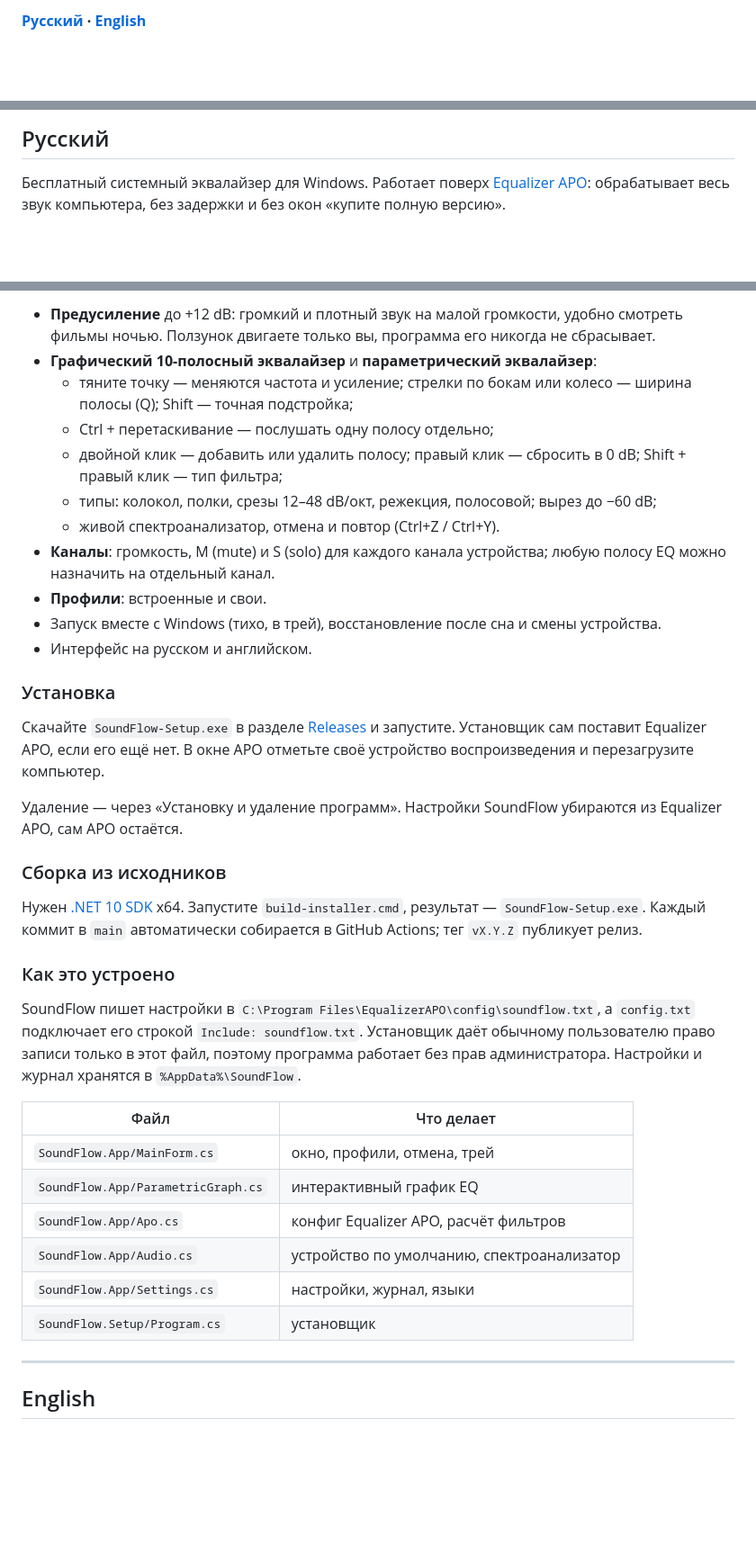
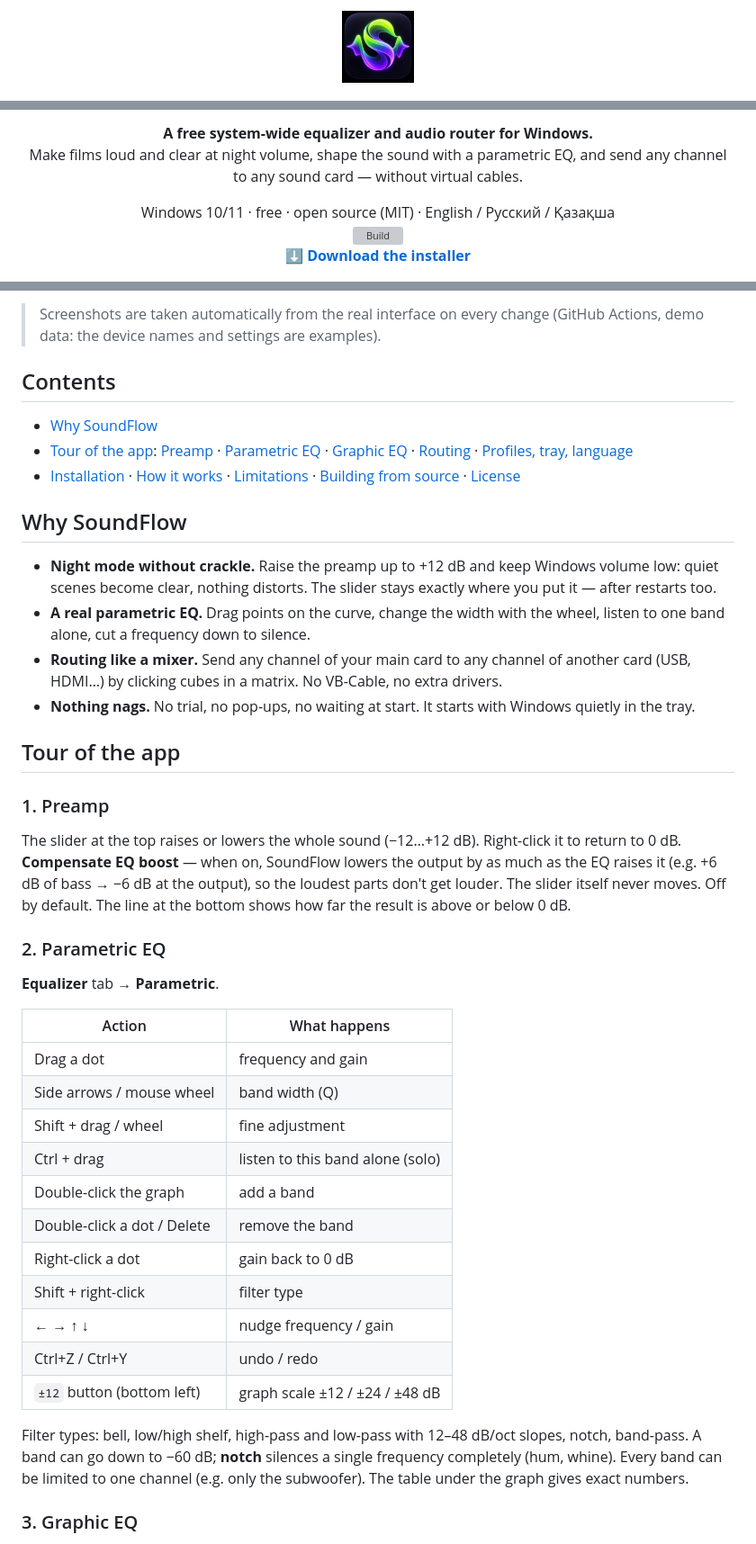
Before and after one commit to ushtozhish/soundflow, a Markdown page: README.md, 3 parts joined by grey strips. Shown at 90% size. Rendered like a GitHub page; pictures changed too: docs/img/icon.png (added); blank space fills up the shorter version; grey boxes are pictures that could not be loaded.

```diff
--- a/README.md
+++ b/README.md
@@ -2,3 +2,3 @@
 
-**[Русский](#русский) · [English](#english)**
+<p align="center"><img src="docs/img/icon.png" width="80" alt=""></p>
 
@@ -6,5 +6,8 @@
 
-## Русский
+<p align="center"><b>A free system-wide equalizer and audio router for Windows.</b><br>
+Make films loud and clear at night volume, shape the sound with a parametric EQ, and send any channel to any sound card — without virtual cables.</p>
 
-Бесплатный системный эквалайзер для Windows. Работает поверх [Equalizer APO](https://sourceforge.net/projects/equalizerapo/): обрабатывает весь звук компьютера, без задержки и без окон «купите полную версию».
+<p align="center">Windows 10/11 · free · open source (MIT) · English / Русский / Қазақша<br>
+<a href="https://github.com/ushtozhish/soundflow/actions/workflows/build.yml"><img src="https://github.com/ushtozhish/soundflow/actions/workflows/build.yml/badge.svg" alt="Build"></a><br>
+<a href="https://github.com/ushtozhish/soundflow/releases/latest"><b>⬇ Download the installer</b></a></p>
 
@@ -12,40 +15,46 @@
 
-- **Предусиление** до +12 dB: громкий и плотный звук на малой громкости, удобно смотреть фильмы ночью. Ползунок двигаете только вы, программа его никогда не сбрасывает.
-- **Графический 10-полосный эквалайзер** и **параметрический эквалайзер**:
-  - тяните точку — меняются частота и усиление; стрелки по бокам или колесо — ширина полосы (Q); Shift — точная подстройка;
-  - Ctrl + перетаскивание — послушать одну полосу отдельно;
-  - двойной клик — добавить или удалить полосу; правый клик — сбросить в 0 dB; Shift + правый клик — тип фильтра;
-  - типы: колокол, полки, срезы 12–48 dB/окт, режекция, полосовой; вырез до −60 dB;
-  - живой спектроанализатор, отмена и повтор (Ctrl+Z / Ctrl+Y).
-- **Каналы**: громкость, M (mute) и S (solo) для каждого канала устройства; любую полосу EQ можно назначить на отдельный канал.
-- **Профили**: встроенные и свои.
-- Запуск вместе с Windows (тихо, в трей), восстановление после сна и смены устройства.
-- Интерфейс на русском и английском.
+> Screenshots are taken automatically from the real interface on every change (GitHub Actions, demo data: the device names and settings are examples).
 
-### Установка
+## Contents
 
-Скачайте `SoundFlow-Setup.exe` в разделе [Releases](../../releases) и запустите. Установщик сам поставит Equalizer APO, если его ещё нет. В окне APO отметьте своё устройство воспроизведения и перезагрузите компьютер.
+- [Why SoundFlow](#why-soundflow)
+- [Tour of the app](#tour-of-the-app): [Preamp](#1-preamp) · [Parametric EQ](#2-parametric-eq) · [Graphic EQ](#3-graphic-eq) · [Routing](#4-routing) · [Profiles, tray, language](#5-profiles-tray-language)
+- [Installation](#installation) · [How it works](#how-it-works) · [Limitations](#limitations) · [Building from source](#building-from-source) · [License](#license)
 
-Удаление — через «Установку и удаление программ». Настройки SoundFlow убираются из Equalizer APO, сам APO остаётся.
+## Why SoundFlow
 
-### Сборка из исходников
+- **Night mode without crackle.** Raise the preamp up to +12 dB and keep Windows volume low: quiet scenes become clear, nothing distorts. The slider stays exactly where you put it — after restarts too.
+- **A real parametric EQ.** Drag points on the curve, change the width with the wheel, listen to one band alone, cut a frequency down to silence.
+- **Routing like a mixer.** Send any channel of your main card to any channel of another card (USB, HDMI…) by clicking cubes in a matrix. No VB-Cable, no extra drivers.
+- **Nothing nags.** No trial, no pop-ups, no waiting at start. It starts with Windows quietly in the tray.
 
-Нужен [.NET 10 SDK](https://dotnet.microsoft.com/download) x64. Запустите `build-installer.cmd`, результат — `SoundFlow-Setup.exe`. Каждый коммит в `main` автоматически собирается в GitHub Actions; тег `vX.Y.Z` публикует релиз.
+## Tour of the app
 
-### Как это устроено
+### 1. Preamp
 
-SoundFlow пишет настройки в `C:\Program Files\EqualizerAPO\config\soundflow.txt`, а `config.txt` подключает его строкой `Include: soundflow.txt`. Установщик даёт обычному пользователю право записи только в этот файл, поэтому программа работает без прав администратора. Настройки и журнал хранятся в `%AppData%\SoundFlow`.
+The slider at the top raises or lowers the whole sound (−12…+12 dB). Right-click it to return to 0 dB.
+**Compensate EQ boost** — when on, SoundFlow lowers the output by as much as the EQ raises it (e.g. +6 dB of bass → −6 dB at the output), so the loudest parts don't get louder. The slider itself never moves. Off by default.
+The line at the bottom shows how far the result is above or below 0 dB.
 
-| Файл | Что делает |
+### 2. Parametric EQ
+
+**Equalizer** tab → **Parametric**.
+
+| Action | What happens |
 |---|---|
-| `SoundFlow.App/MainForm.cs` | окно, профили, отмена, трей |
-| `SoundFlow.App/ParametricGraph.cs` | интерактивный график EQ |
-| `SoundFlow.App/Apo.cs` | конфиг Equalizer APO, расчёт фильтров |
-| `SoundFlow.App/Audio.cs` | устройство по умолчанию, спектроанализатор |
-| `SoundFlow.App/Settings.cs` | настройки, журнал, языки |
-| `SoundFlow.Setup/Program.cs` | установщик |
+| Drag a dot | frequency and gain |
+| Side arrows / mouse wheel | band width (Q) |
+| Shift + drag / wheel | fine adjustment |
+| Ctrl + drag | listen to this band alone (solo) |
+| Double-click the graph | add a band |
+| Double-click a dot / Delete | remove the band |
+| Right-click a dot | gain back to 0 dB |
+| Shift + right-click | filter type |
+| ← → ↑ ↓ | nudge frequency / gain |
+| Ctrl+Z / Ctrl+Y | undo / redo |
+| `±12` button (bottom left) | graph scale ±12 / ±24 / ±48 dB |
 
----
+Filter types: bell, low/high shelf, high-pass and low-pass with 12–48 dB/oct slopes, notch, band-pass. A band can go down to −60 dB; **notch** silences a single frequency completely (hum, whine). Every band can be limited to one channel (e.g. only the subwoofer). The table under the graph gives exact numbers.
 
-## English
+### 3. Graphic EQ
 
```
Also changed, not shown: other parts of README.md (+50 -23 lines), README.kk.md (added, +110 -0 lines), README.ru.md (added, +110 -0 lines), 12 other files.
